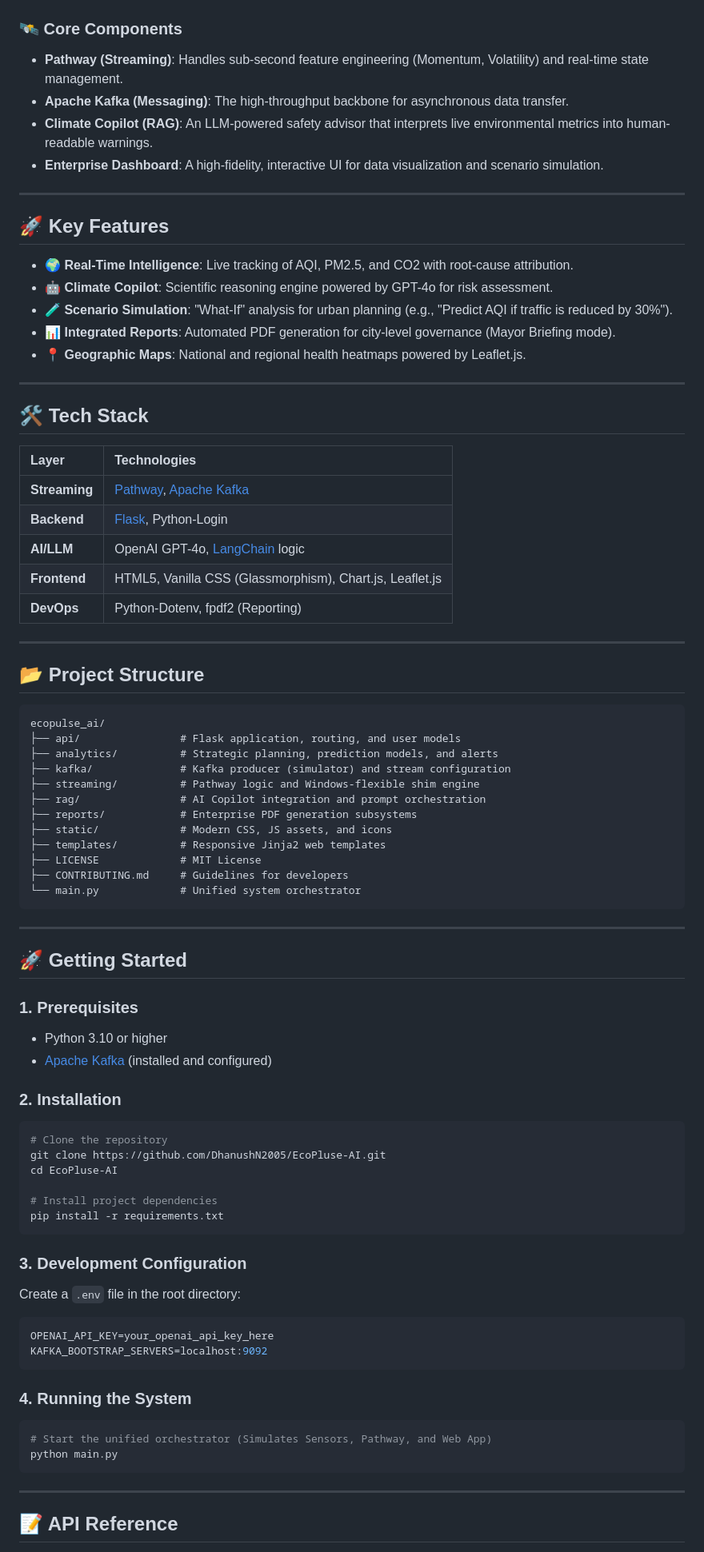
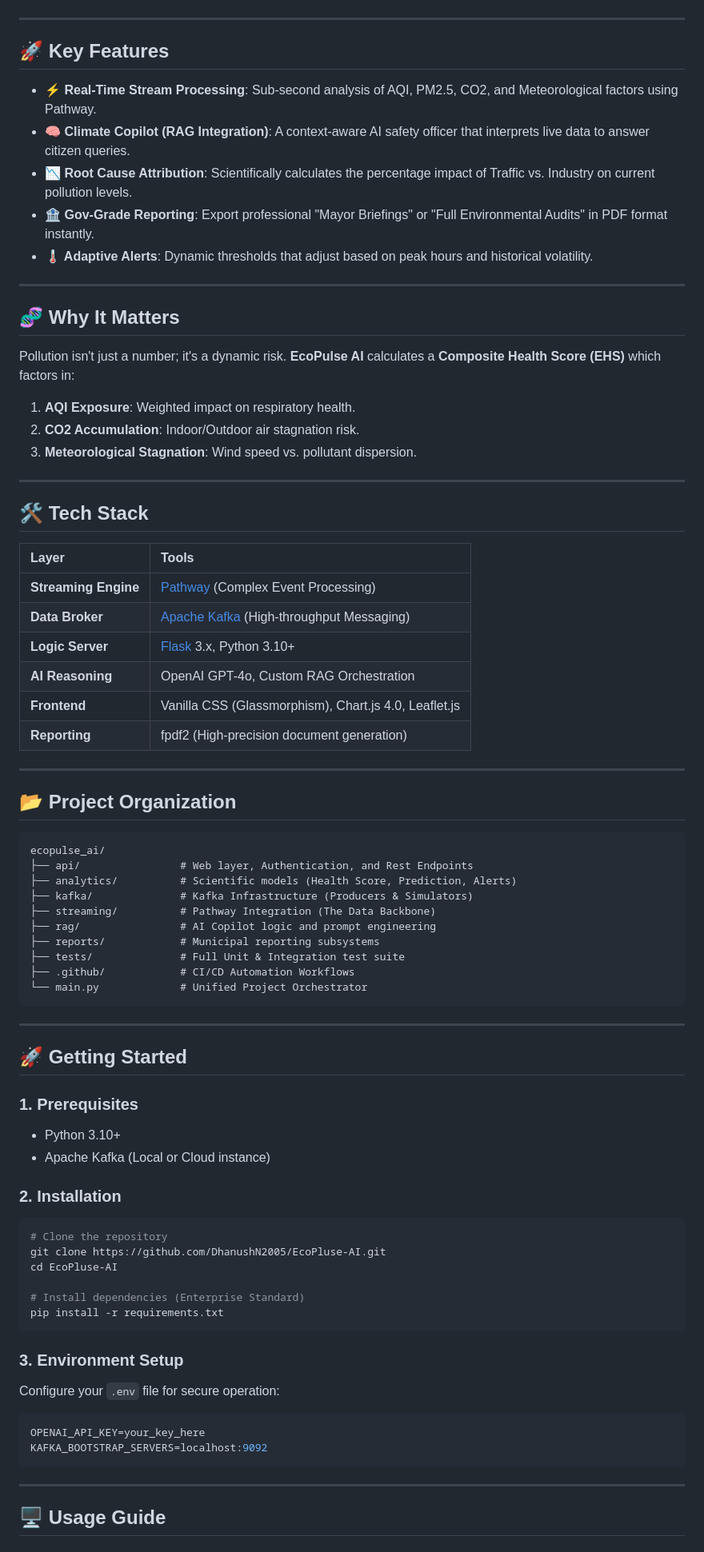
Before and after one commit to DhanushN2005/EcoPluse-AI, a Markdown page: README.md, the part around one of its changes. Shown at 80% size. Drawn GitHub-style.

Commit message:
Docs: Major README overhaul with visual assets, CI badges, and scientific context

````diff
--- a/README.md
+++ b/README.md
@@ -25,50 +66,52 @@ graph TD
 ```
-
-### 🛰️ Core Components
-- **Pathway (Streaming)**: Handles sub-second feature engineering (Momentum, Volatility) and real-time state management.
-- **Apache Kafka (Messaging)**: The high-throughput backbone for asynchronous data transfer.
-- **Climate Copilot (RAG)**: An LLM-powered safety advisor that interprets live environmental metrics into human-readable warnings.
-- **Enterprise Dashboard**: A high-fidelity, interactive UI for data visualization and scenario simulation.
 
 ---
 
 ## 🚀 Key Features
 
-*   **🌍 Real-Time Intelligence**: Live tracking of AQI, PM2.5, and CO2 with root-cause attribution.
-*   **🤖 Climate Copilot**: Scientific reasoning engine powered by GPT-4o for risk assessment.
-*   **🧪 Scenario Simulation**: "What-If" analysis for urban planning (e.g., "Predict AQI if traffic is reduced by 30%").
-*   **📊 Integrated Reports**: Automated PDF generation for city-level governance (Mayor Briefing mode).
-*   **📍 Geographic Maps**: National and regional health heatmaps powered by Leaflet.js.
+*   **⚡ Real-Time Stream Processing**: Sub-second analysis of AQI, PM2.5, CO2, and Meteorological factors using Pathway.
+*   **🧠 Climate Copilot (RAG Integration)**: A context-aware AI safety officer that interprets live data to answer citizen queries.
+*   **📉 Root Cause Attribution**: Scientifically calculates the percentage impact of Traffic vs. Industry on current pollution levels.
+*   **🏦 Gov-Grade Reporting**: Export professional "Mayor Briefings" or "Full Environmental Audits" in PDF format instantly.
+*   **🌡️ Adaptive Alerts**: Dynamic thresholds that adjust based on peak hours and historical volatility.
+
+---
+
+## 🧬 Why It Matters
+
+Pollution isn't just a number; it's a dynamic risk. **EcoPulse AI** calculates a **Composite Health Score (EHS)** which factors in:
+1.  **AQI Exposure**: Weighted impact on respiratory health.
+2.  **CO2 Accumulation**: Indoor/Outdoor air stagnation risk.
+3.  **Meteorological Stagnation**: Wind speed vs. pollutant dispersion.
 
 ---
 
 ## 🛠️ Tech Stack
 
-| Layer | Technologies |
+| Layer | Tools |
 | :--- | :--- |
-| **Streaming** | [Pathway](https://pathway.com/), [Apache Kafka](https://kafka.apache.org/) |
-| **Backend** | [Flask](https://flask.palletsprojects.com/), Python-Login |
-| **AI/LLM** | OpenAI GPT-4o, [LangChain](https://www.langchain.com/) logic |
-| **Frontend** | HTML5, Vanilla CSS (Glassmorphism), Chart.js, Leaflet.js |
-| **DevOps** | Python-Dotenv, fpdf2 (Reporting) |
+| **Streaming Engine** | [Pathway](https://pathway.com/) (Complex Event Processing) |
+| **Data Broker** | [Apache Kafka](https://kafka.apache.org/) (High-throughput Messaging) |
+| **Logic Server** | [Flask](https://flask.palletsprojects.com/) 3.x, Python 3.10+ |
+| **AI Reasoning** | OpenAI GPT-4o, Custom RAG Orchestration |
+| **Frontend** | Vanilla CSS (Glassmorphism), Chart.js 4.0, Leaflet.js |
+| **Reporting** | fpdf2 (High-precision document generation) |
 
 ---
 
-## 📂 Project Structure
+## 📂 Project Organization
 
 ```text
 ecopulse_ai/
-├── api/                # Flask application, routing, and user models
-├── analytics/          # Strategic planning, prediction models, and alerts
-├── kafka/              # Kafka producer (simulator) and stream configuration
-├── streaming/          # Pathway logic and Windows-flexible shim engine
-├── rag/                # AI Copilot integration and prompt orchestration
-├── reports/            # Enterprise PDF generation subsystems
-├── static/             # Modern CSS, JS assets, and icons
-├── templates/          # Responsive Jinja2 web templates
-├── LICENSE             # MIT License
-├── CONTRIBUTING.md     # Guidelines for developers
-└── main.py             # Unified system orchestrator
+├── api/                # Web layer, Authentication, and Rest Endpoints
+├── analytics/          # Scientific models (Health Score, Prediction, Alerts)
+├── kafka/              # Kafka Infrastructure (Producers & Simulators)
+├── streaming/          # Pathway Integration (The Data Backbone)
+├── rag/                # AI Copilot logic and prompt engineering
+├── reports/            # Municipal reporting subsystems
+├── tests/              # Full Unit & Integration test suite
+├── .github/            # CI/CD Automation Workflows
+└── main.py             # Unified Project Orchestrator
 ```
 
 ---
@@ -76,8 +119,8 @@ ecopulse_ai/
 ## 🚀 Getting Started
 
 ### 1. Prerequisites
-- Python 3.10 or higher
-- [Apache Kafka](https://kafka.apache.org/downloads) (installed and configured)
+- Python 3.10+
+- Apache Kafka (Local or Cloud instance)
 
 ### 2. Installation
 ```bash
@@ -85,24 +128,18 @@ ecopulse_ai/
 git clone https://github.com/DhanushN2005/EcoPluse-AI.git
 cd EcoPluse-AI
 
-# Install project dependencies
+# Install dependencies (Enterprise Standard)
 pip install -r requirements.txt
 ```
 
-### 3. Development Configuration
-Create a `.env` file in the root directory:
+### 3. Environment Setup
+Configure your `.env` file for secure operation:
 ```env
-OPENAI_API_KEY=your_openai_api_key_here
+OPENAI_API_KEY=your_key_here
 KAFKA_BOOTSTRAP_SERVERS=localhost:9092
-```
-
-### 4. Running the System
-```bash
-# Start the unified orchestrator (Simulates Sensors, Pathway, and Web App)
-python main.py
 ```
 
 ---
 
-## 📝 API Reference
+## 🖥️ Usage Guide
 
````
Also changed, not shown: other parts of README.md (+79 -23 lines).
